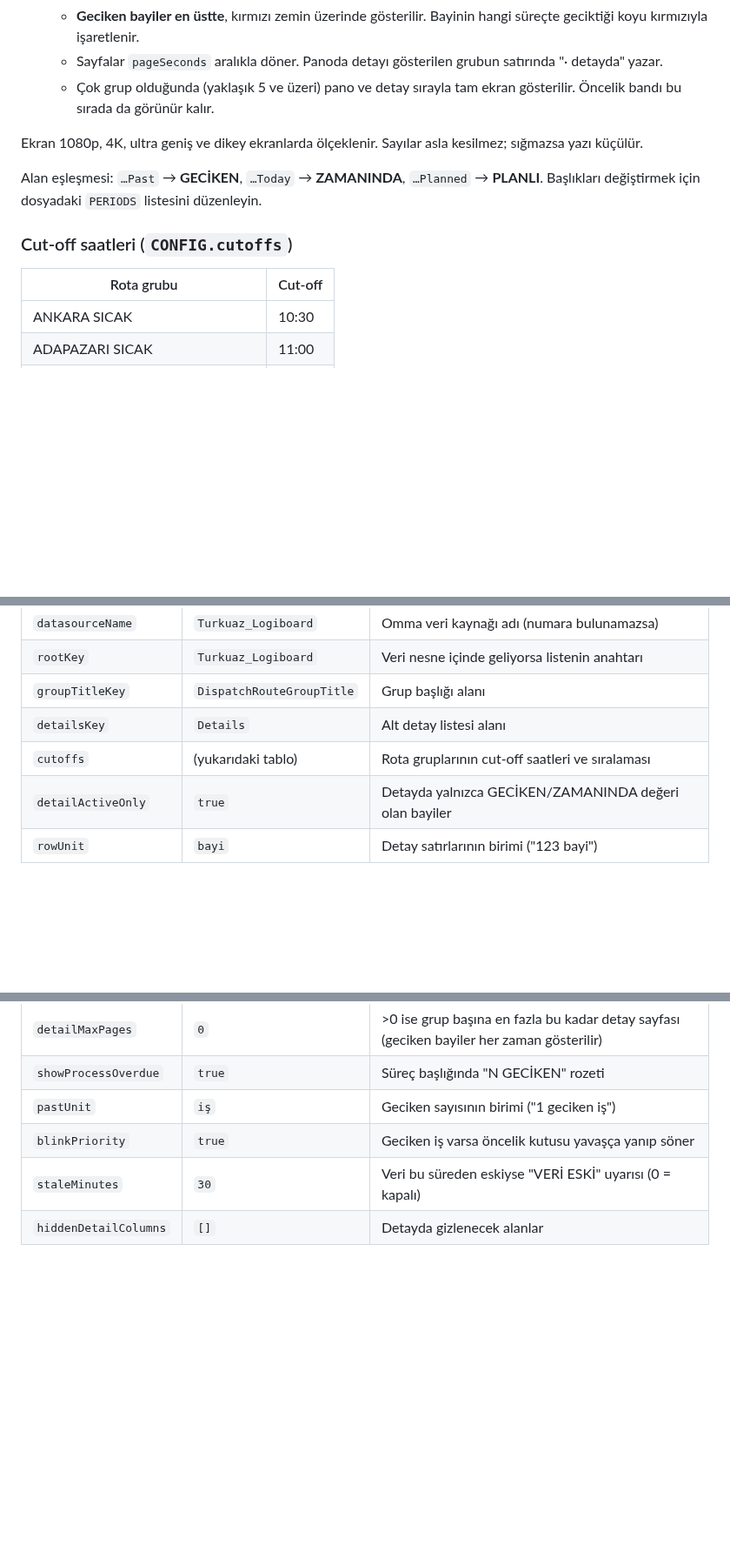
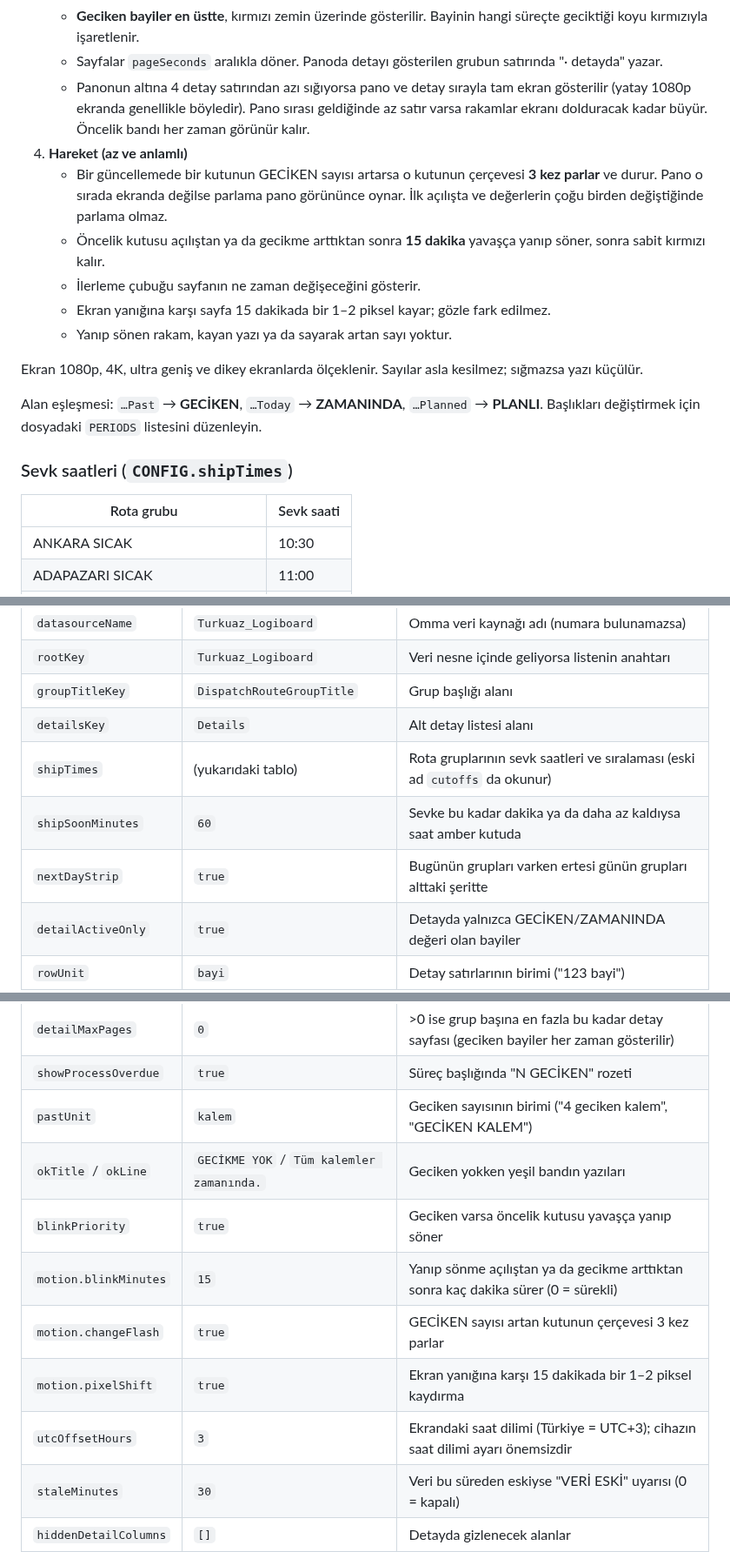
Before and after one commit to gptdepo-hue/Deneme, a Markdown page: README.md, 3 parts joined by grey strips. Shown at 87% size. Rendered like a GitHub page; blank space fills up the shorter version.

```diff
--- a/README.md
+++ b/README.md
@@ -24,15 +28,21 @@ Sahadaki personelin 3–10 metreden bakıp **2 saniyede ne yapacağını anlamas
    - Altında **bayi kırılımı** yer alır. Yalnızca GECİKEN ya da ZAMANINDA değeri olan bayiler listelenir. Yalnızca PLANLI değeri olan bayiler ertesi günün işidir ve gösterilmez; sayfa bilgisinde "bugün işi olmayan N bayi gizli" yazar.
    - **Geciken bayiler en üstte**, kırmızı zemin üzerinde gösterilir. Bayinin hangi süreçte geciktiği koyu kırmızıyla işaretlenir.
    - Sayfalar `pageSeconds` aralıkla döner. Panoda detayı gösterilen grubun satırında "· detayda" yazar.
-   - Çok grup olduğunda (yaklaşık 5 ve üzeri) pano ve detay sırayla tam ekran gösterilir. Öncelik bandı bu sırada da görünür kalır.
+   - Panonun altına 4 detay satırından azı sığıyorsa pano ve detay sırayla tam ekran gösterilir (yatay 1080p ekranda genellikle böyledir). Pano sırası geldiğinde az satır varsa rakamlar ekranı dolduracak kadar büyür. Öncelik bandı her zaman görünür kalır.
+4. **Hareket (az ve anlamlı)**
+   - Bir güncellemede bir kutunun GECİKEN sayısı artarsa o kutunun çerçevesi **3 kez parlar** ve durur. Pano o sırada ekranda değilse parlama pano görününce oynar. İlk açılışta ve değerlerin çoğu birden değiştiğinde parlama olmaz.
+   - Öncelik kutusu açılıştan ya da gecikme arttıktan sonra **15 dakika** yavaşça yanıp söner, sonra sabit kırmızı kalır.
+   - İlerleme çubuğu sayfanın ne zaman değişeceğini gösterir.
+   - Ekran yanığına karşı sayfa 15 dakikada bir 1–2 piksel kayar; gözle fark edilmez.
+   - Yanıp sönen rakam, kayan yazı ya da sayarak artan sayı yoktur.
 
 Ekran 1080p, 4K, ultra geniş ve dikey ekranlarda ölçeklenir. Sayılar asla kesilmez; sığmazsa yazı küçülür.
 
 Alan eşleşmesi: `…Past` → **GECİKEN**, `…Today` → **ZAMANINDA**, `…Planned` → **PLANLI**. Başlıkları değiştirmek için dosyadaki `PERIODS` listesini düzenleyin.
 
-### Cut-off saatleri (`CONFIG.cutoffs`)
+### Sevk saatleri (`CONFIG.shipTimes`)
 
-| Rota grubu | Cut-off |
+| Rota grubu | Sevk saati |
 |---|---|
 | ANKARA SICAK | 10:30 |
 | ADAPAZARI SICAK | 11:00 |
@@ -108,7 +118,9 @@ Detay tablosunun sütunları **veriden otomatik çıkarılır**. ERP'de alan ekl
 | `rootKey` | `Turkuaz_Logiboard` | Veri nesne içinde geliyorsa listenin anahtarı |
 | `groupTitleKey` | `DispatchRouteGroupTitle` | Grup başlığı alanı |
 | `detailsKey` | `Details` | Alt detay listesi alanı |
-| `cutoffs` | (yukarıdaki tablo) | Rota gruplarının cut-off saatleri ve sıralaması |
+| `shipTimes` | (yukarıdaki tablo) | Rota gruplarının sevk saatleri ve sıralaması (eski ad `cutoffs` da okunur) |
+| `shipSoonMinutes` | `60` | Sevke bu kadar dakika ya da daha az kaldıysa saat amber kutuda |
+| `nextDayStrip` | `true` | Bugünün grupları varken ertesi günün grupları alttaki şeritte |
 | `detailActiveOnly` | `true` | Detayda yalnızca GECİKEN/ZAMANINDA değeri olan bayiler |
 | `rowUnit` | `bayi` | Detay satırlarının birimi ("123 bayi") |
 | `pageSeconds` | `10` | Detay sayfasının ekranda kalma süresi (sn) |
@@ -120,8 +132,13 @@ Detay tablosunun sütunları **veriden otomatik çıkarılır**. ERP'de alan ekl
 | `detailShowPlanned` | `true` | Detayda PLANLI sütunlarını göster |
 | `detailMaxPages` | `0` | >0 ise grup başına en fazla bu kadar detay sayfası (geciken bayiler her zaman gösterilir) |
 | `showProcessOverdue` | `true` | Süreç başlığında "N GECİKEN" rozeti |
-| `pastUnit` | `iş` | Geciken sayısının birimi ("1 geciken iş") |
-| `blinkPriority` | `true` | Geciken iş varsa öncelik kutusu yavaşça yanıp söner |
+| `pastUnit` | `kalem` | Geciken sayısının birimi ("4 geciken kalem", "GECİKEN KALEM") |
+| `okTitle` / `okLine` | `GECİKME YOK` / `Tüm kalemler zamanında.` | Geciken yokken yeşil bandın yazıları |
+| `blinkPriority` | `true` | Geciken varsa öncelik kutusu yavaşça yanıp söner |
+| `motion.blinkMinutes` | `15` | Yanıp sönme açılıştan ya da gecikme arttıktan sonra kaç dakika sürer (0 = sürekli) |
+| `motion.changeFlash` | `true` | GECİKEN sayısı artan kutunun çerçevesi 3 kez parlar |
+| `motion.pixelShift` | `true` | Ekran yanığına karşı 15 dakikada bir 1–2 piksel kaydırma |
+| `utcOffsetHours` | `3` | Ekrandaki saat dilimi (Türkiye = UTC+3); cihazın saat dilimi ayarı önemsizdir |
 | `staleMinutes` | `30` | Veri bu süreden eskiyse "VERİ ESKİ" uyarısı (0 = kapalı) |
 | `hiddenDetailColumns` | `[]` | Detayda gizlenecek alanlar |
 | `dataUrl` | `''` | Omma veri kaynağı yerine ERP'nin JSON adresinden doğrudan çekmek için (opsiyonel, CORS izni gerekir) |
```
Also changed, not shown: other parts of README.md (+11 -7 lines), docs/onizleme.png, 2 other files.
